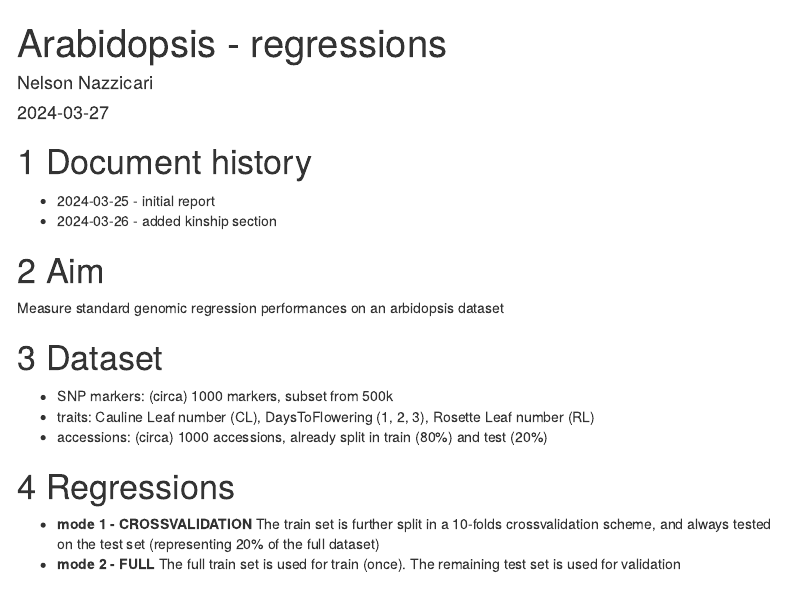
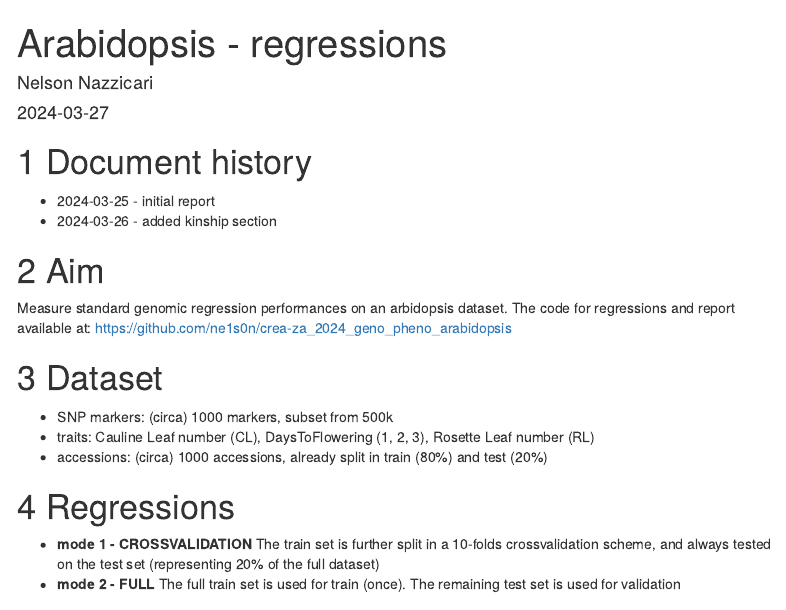
Before and after one commit to ne1s0n/crea-za_2024_geno_pheno_arabidopsis, an R Markdown document (reports/Arabidopsis - regressions.Rmd): the page in a window 1100 px wide, from its top. Rendered offline with R 4.5, knitr and Pandoc, with nearby package versions; some code elsewhere in the file could not run offline; menus at the side of the page are left out; common packages that the code uses without loading them are loaded.

Commit message:
added link to github repo

```diff
--- a/reports/Arabidopsis - regressions.Rmd
+++ b/reports/Arabidopsis - regressions.Rmd
@@ -54,7 +54,8 @@ To highlight changes use
 * 2024-03-26 - added kinship section
 
 # Aim
-Measure standard genomic regression performances on an arbidopsis dataset
+Measure standard genomic regression performances on an arbidopsis dataset.
+The code for regressions and report available at: https://github.com/ne1s0n/crea-za_2024_geno_pheno_arabidopsis
 
 # Dataset
 
```
Also changed, not shown: reports/Arabidopsis---regressions.html.
